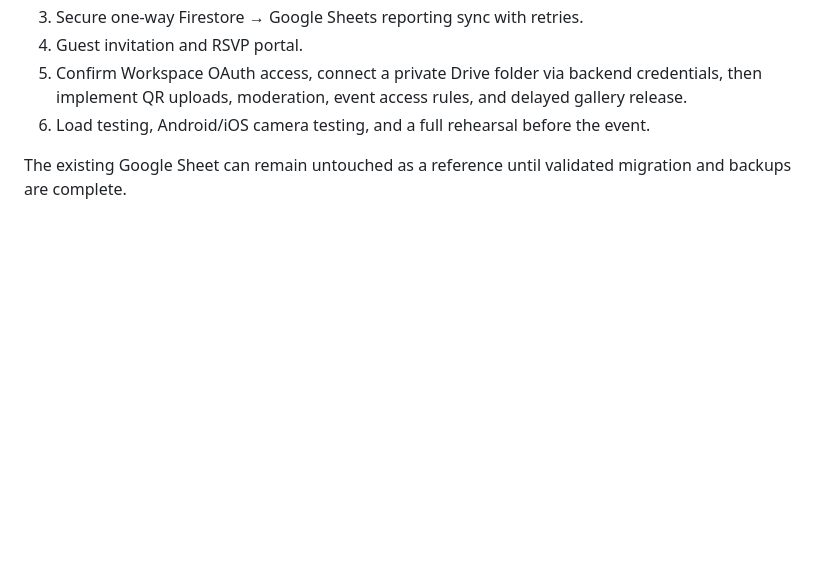
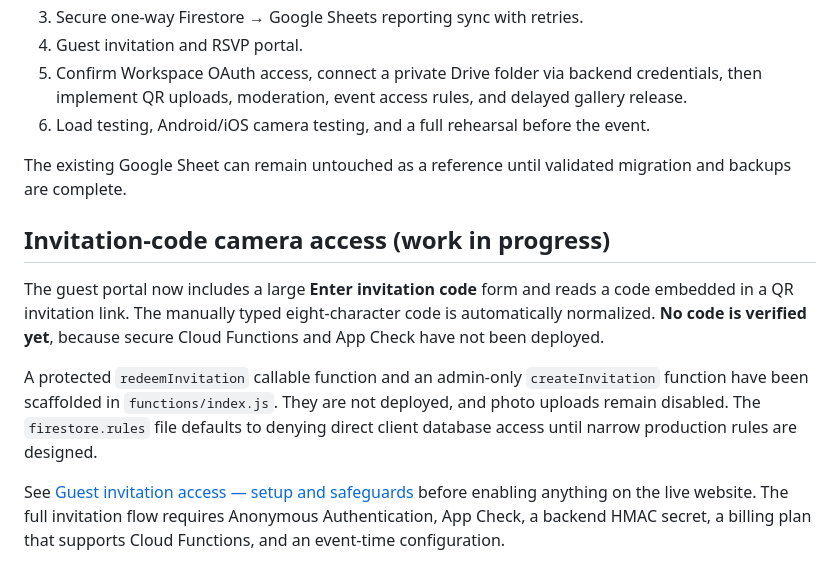
Before and after one commit to Dropnike21/MyWedding, a Markdown page: README.md, the part around the change. Rendered like a GitHub page; blank space fills up the shorter version.

Commit message:
Explain invitation-code frontend and backend deployment requirements

```diff
--- a/README.md
+++ b/README.md
@@ -68,3 +68,12 @@ GitHub Pages can host this public static frontend on a free public repository. G
 6. Load testing, Android/iOS camera testing, and a full rehearsal before the event.
 
 The existing Google Sheet can remain untouched as a reference until validated migration and backups are complete.
+
+
+## Invitation-code camera access (work in progress)
+
+The guest portal now includes a large **Enter invitation code** form and reads a code embedded in a QR invitation link. The manually typed eight-character code is automatically normalized. **No code is verified yet**, because secure Cloud Functions and App Check have not been deployed.
+
+A protected `redeemInvitation` callable function and an admin-only `createInvitation` function have been scaffolded in `functions/index.js`. They are not deployed, and photo uploads remain disabled. The `firestore.rules` file defaults to denying direct client database access until narrow production rules are designed.
+
+See [Guest invitation access — setup and safeguards](docs/guest-access.md) before enabling anything on the live website. The full invitation flow requires Anonymous Authentication, App Check, a backend HMAC secret, a billing plan that supports Cloud Functions, and an event-time configuration.
```
